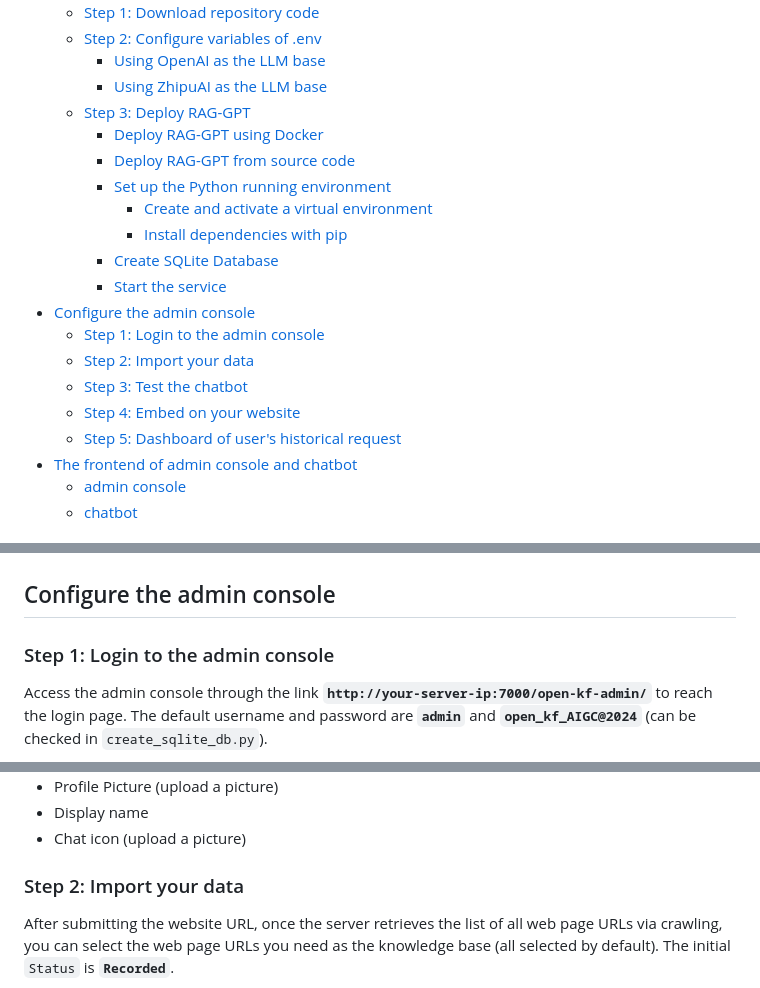
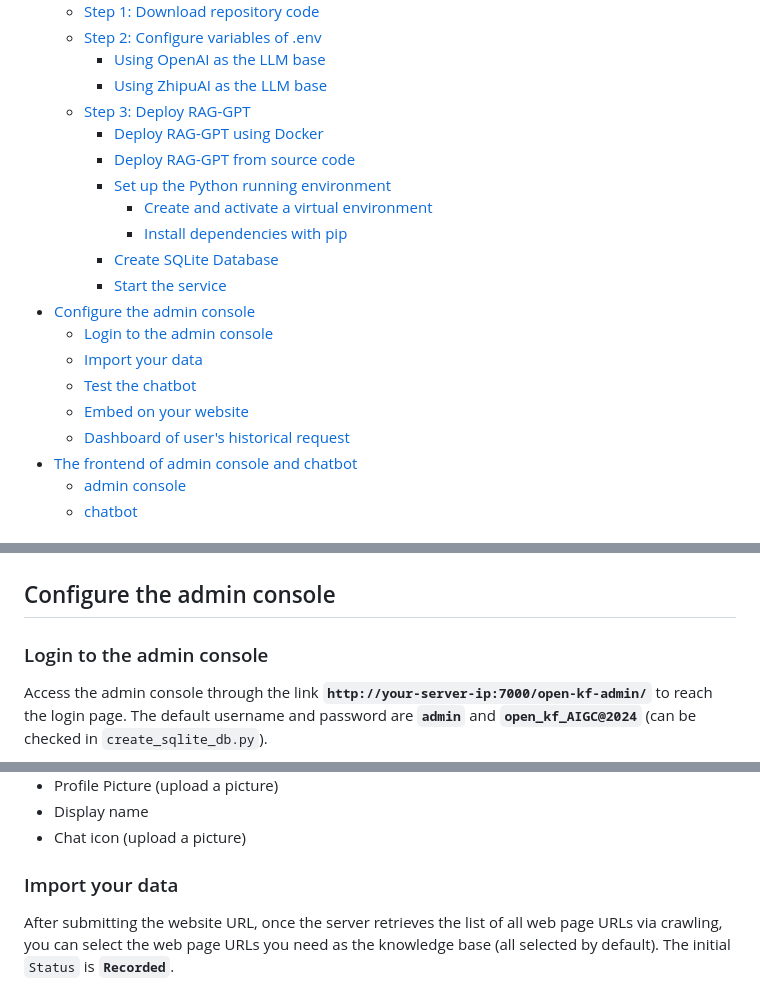
Before and after one commit to mltrev23/rag-gpt, a Markdown page: README.md, 3 parts joined by grey strips. Drawn GitHub-style.

Commit message:
update 'Content' of README.md

```diff
--- a/README.md
+++ b/README.md
@@ -26,11 +26,11 @@ Quickly launch an intelligent customer service system with Flask, LLM, RAG, incl
     - [Create SQLite Database](#create-sqlite-database)
     - [Start the service](#start-the-service)
 - [Configure the admin console](#configure-the-admin-console)
-  - [Step 1: Login to the admin console](#step-1-login-to-the-admin-console)
-  - [Step 2: Import your data](#step-2-import-your-data)
-  - [Step 3: Test the chatbot](#step-3-test-the-chatbot)
-  - [Step 4: Embed on your website](#step-4-embed-on-your-website)
-  - [Step 5: Dashboard of user's historical request](#step-5-dashboard-of-users-historical-request)
+  - [Login to the admin console](#login-to-the-admin-console)
+  - [Import your data](#import-your-data)
+  - [Test the chatbot](#test-the-chatbot)
+  - [Embed on your website](#embed-on-your-website)
+  - [Dashboard of user's historical request](#dashboard-of-users-historical-request)
 - [The frontend of admin console and chatbot](#the-frontend-of-admin-console-and-chatbot)
   - [admin console](#admin-console)
   - [chatbot](#chatbot)
@@ -189,7 +189,7 @@ sh start.sh
 
 ## Configure the admin console
 
-### Step 1: Login to the admin console
+### Login to the admin console
 
 Access the admin console through the link **`http://your-server-ip:7000/open-kf-admin/`** to reach the login page. The default username and password are **`admin`** and **`open_kf_AIGC@2024`** (can be checked in `create_sqlite_db.py`).
 
@@ -212,7 +212,7 @@ On the page **`http://your-server-ip:7000/open-kf-admin/#/`**, you can set the f
 - Display name
 - Chat icon (upload a picture)
 
-### Step 2: Import your data
+### Import your data
 
 After submitting the website URL, once the server retrieves the list of all web page URLs via crawling, you can select the web page URLs you need as the knowledge base (all selected by default). The initial `Status` is **`Recorded`**.
 
```
Also changed, not shown: other parts of README.md (+4 -4 lines).
